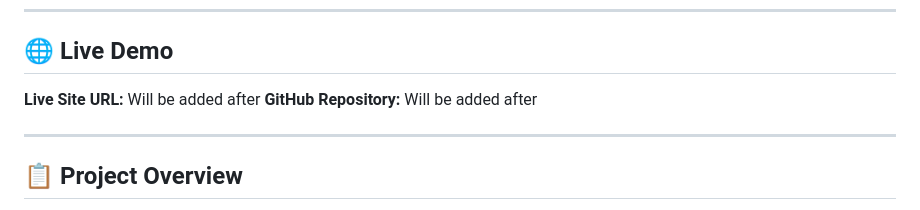
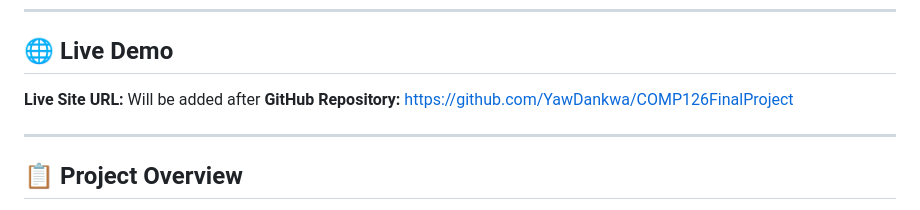
Before and after one commit to YawDankwa/COMP126FinalProject, a Markdown page: README.md, the part around the change. GitHub-like rendering.

Commit message:
Add GitHub repository link to README

```diff
--- a/README.md
+++ b/README.md
@@ -10,7 +10,7 @@ A personal book sharing website where I share books from my collection with anyo
 ## 🌐 Live Demo
 
 **Live Site URL:**  Will be added after
-**GitHub Repository:** Will be added after
+**GitHub Repository:** https://github.com/YawDankwa/COMP126FinalProject
 
 ---
 
```
